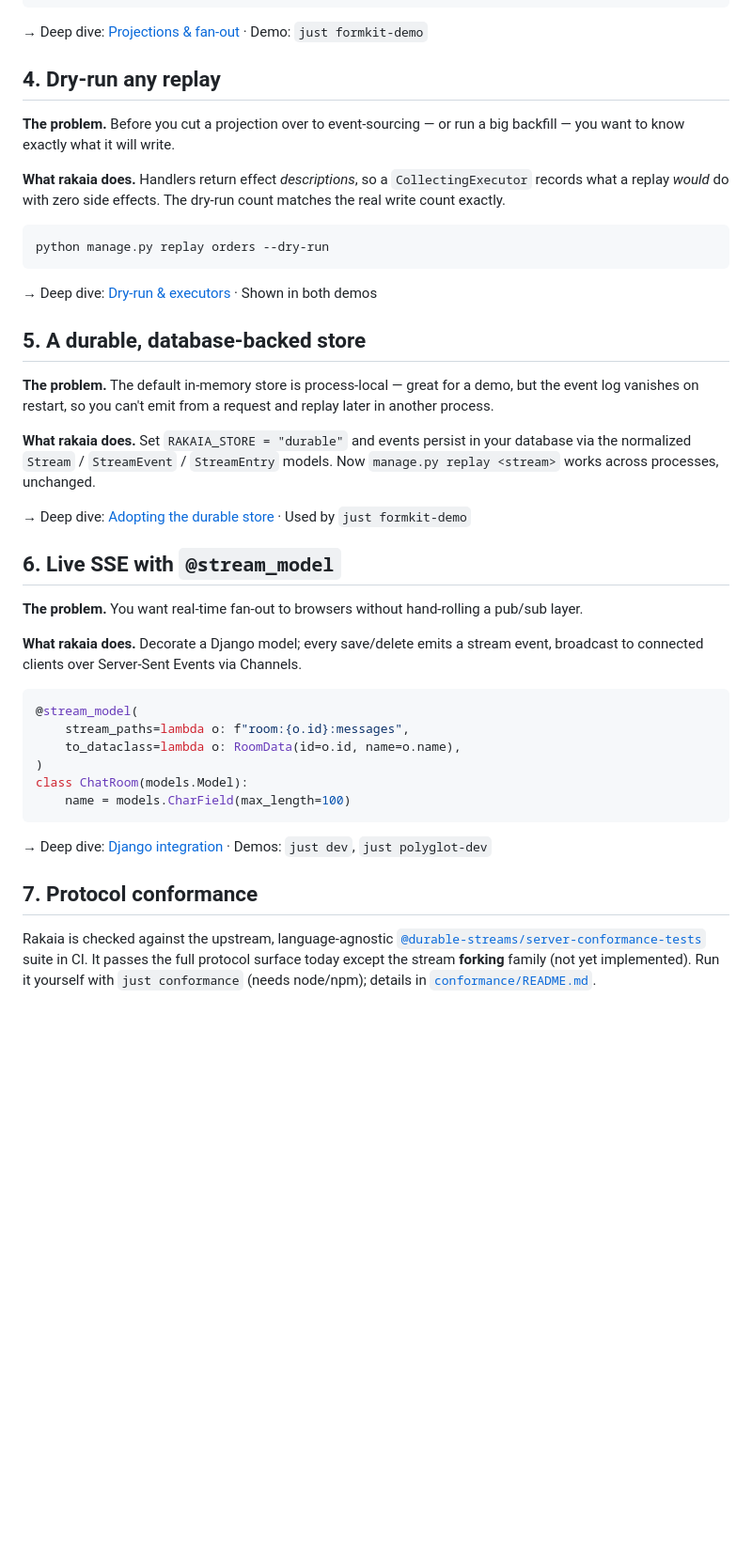
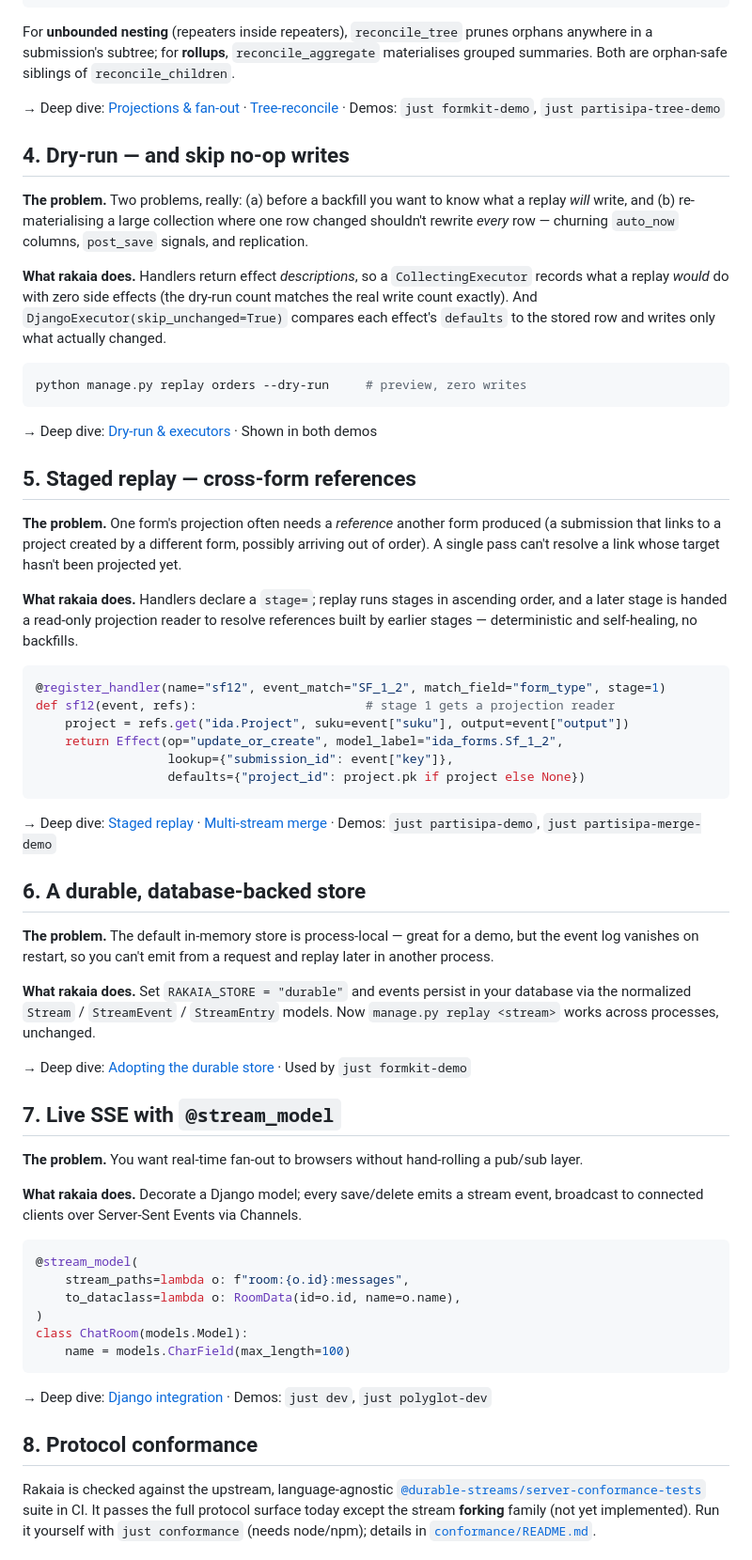
Before and after one commit to joshbrooks/rakaia, a Markdown page: docs/whats-new.md, the part around one of its changes. Shown at 94% size. Rendered like a GitHub page; blank space fills up the shorter version.

````diff
--- a/docs/whats-new.md
+++ b/docs/whats-new.md
@@ -110,24 +116,58 @@ def activity_rows(event):
     )
 ```
 
-→ Deep dive: [Projections & fan-out](projections-and-fan-out.md) · Demo: `just formkit-demo`
+For **unbounded nesting** (repeaters inside repeaters), `reconcile_tree` prunes
+orphans anywhere in a submission's subtree; for **rollups**, `reconcile_aggregate`
+materialises grouped summaries. Both are orphan-safe siblings of
+`reconcile_children`.
 
-## 4. Dry-run any replay
+→ Deep dive: [Projections & fan-out](projections-and-fan-out.md) ·
+[Tree-reconcile](tree-reconcile.md) · Demos: `just formkit-demo`, `just partisipa-tree-demo`
 
-**The problem.** Before you cut a projection over to event-sourcing — or run a
-big backfill — you want to know exactly what it will write.
+## 4. Dry-run — and skip no-op writes
+
+**The problem.** Two problems, really: (a) before a backfill you want to know
+what a replay *will* write, and (b) re-materialising a large collection where one
+row changed shouldn't rewrite *every* row — churning `auto_now` columns,
+`post_save` signals, and replication.
 
 **What rakaia does.** Handlers return effect *descriptions*, so a
-`CollectingExecutor` records what a replay *would* do with zero side effects.
-The dry-run count matches the real write count exactly.
+`CollectingExecutor` records what a replay *would* do with zero side effects (the
+dry-run count matches the real write count exactly). And `DjangoExecutor(skip_unchanged=True)`
+compares each effect's `defaults` to the stored row and writes only what actually
+changed.
 
 ```bash
-python manage.py replay orders --dry-run
+python manage.py replay orders --dry-run     # preview, zero writes
 ```
 
 → Deep dive: [Dry-run & executors](dry-run-and-executors.md) · Shown in both demos
 
-## 5. A durable, database-backed store
+## 5. Staged replay — cross-form references
+
+**The problem.** One form's projection often needs a *reference* another form
+produced (a submission that links to a project created by a different form,
+possibly arriving out of order). A single pass can't resolve a link whose target
+hasn't been projected yet.
+
+**What rakaia does.** Handlers declare a `stage=`; replay runs stages in
+ascending order, and a later stage is handed a read-only projection reader to
+resolve references built by earlier stages — deterministic and self-healing, no
+backfills.
+
+```python
+@register_handler(name="sf12", event_match="SF_1_2", match_field="form_type", stage=1)
+def sf12(event, refs):                       # stage 1 gets a projection reader
+    project = refs.get("ida.Project", suku=event["suku"], output=event["output"])
+    return Effect(op="update_or_create", model_label="ida_forms.Sf_1_2",
+                  lookup={"submission_id": event["key"]},
+                  defaults={"project_id": project.pk if project else None})
+```
+
+→ Deep dive: [Staged replay](staged-replay.md) ·
+[Multi-stream merge](multi-stream-merge.md) · Demos: `just partisipa-demo`, `just partisipa-merge-demo`
+
+## 6. A durable, database-backed store
 
 **The problem.** The default in-memory store is process-local — great for a
 demo, but the event log vanishes on restart, so you can't emit from a request
@@ -139,7 +179,7 @@ database via the normalized `Stream` / `StreamEvent` / `StreamEntry` models. Now
 
 → Deep dive: [Adopting the durable store](django-integration.md#adopting-the-durable-store) · Used by `just formkit-demo`
 
-## 6. Live SSE with `@stream_model`
+## 7. Live SSE with `@stream_model`
 
 **The problem.** You want real-time fan-out to browsers without hand-rolling a
 pub/sub layer.
@@ -158,7 +198,7 @@ class ChatRoom(models.Model):
 
 → Deep dive: [Django integration](django-integration.md) · Demos: `just dev`, `just polyglot-dev`
 
-## 7. Protocol conformance
+## 8. Protocol conformance
 
 Rakaia is checked against the upstream, language-agnostic
 [`@durable-streams/server-conformance-tests`](https://github.com/durable-streams/durable-streams)
````
Also changed, not shown: other parts of docs/whats-new.md (+6 -0 lines), CHANGELOG.md (+22 -0 lines), docs/dry-run-and-executors.md (+18 -0 lines).
